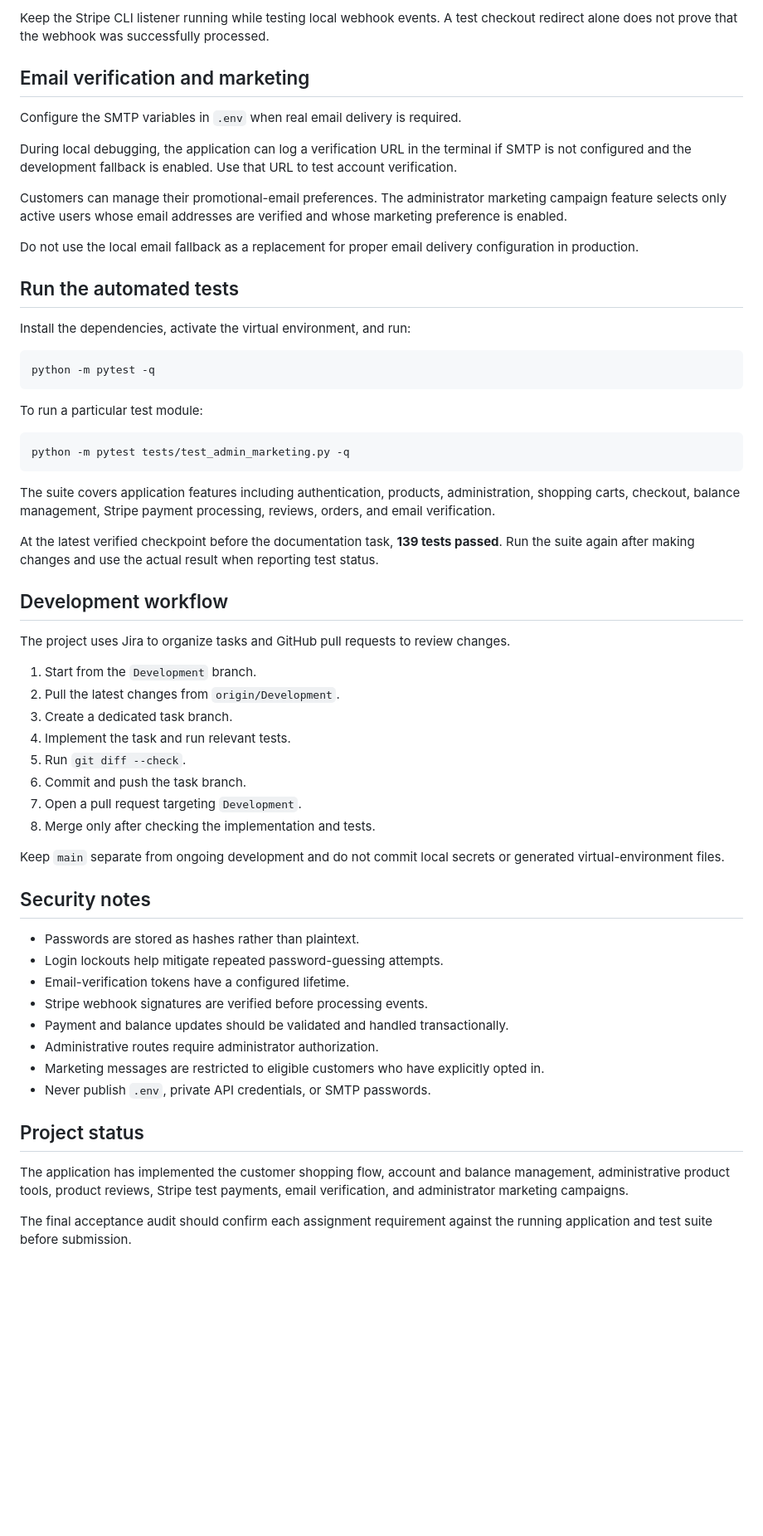
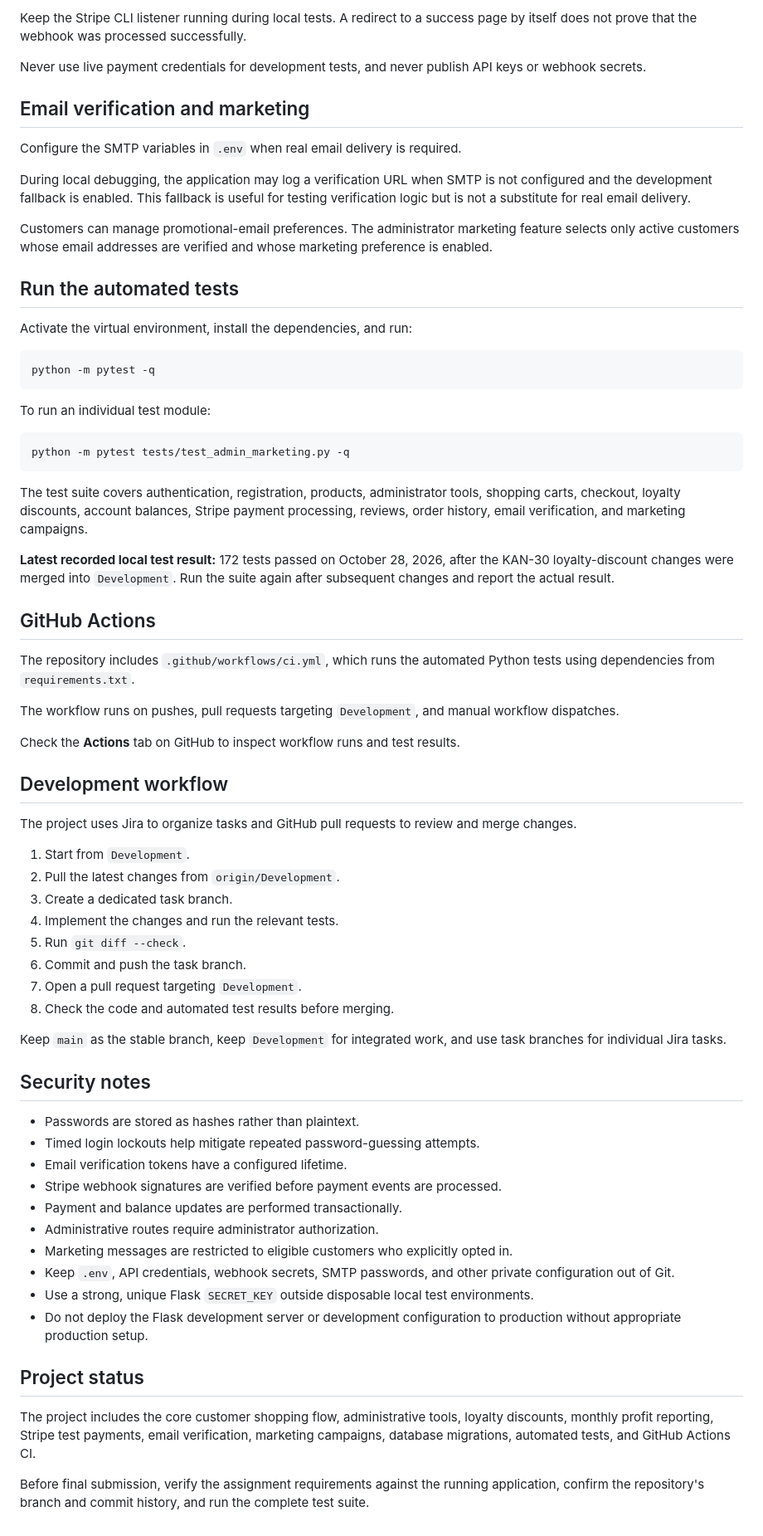
Before and after one commit to justasGLOD/online-shop, a Markdown page: README.md, the part around one of its changes. Shown at 83% size. Drawn GitHub-style; blank space fills up the shorter version.

````diff
--- a/README.md
+++ b/README.md
@@ -197,62 +225,72 @@ The debug server is intended for development, not production deployment.
 
-Keep the Stripe CLI listener running while testing local webhook events. A test checkout redirect alone does not prove that the webhook was successfully processed.
+Keep the Stripe CLI listener running during local tests. A redirect to a success page by itself does not prove that the webhook was processed successfully.
+
+Never use live payment credentials for development tests, and never publish API keys or webhook secrets.
 
 ## Email verification and marketing
 
 Configure the SMTP variables in `.env` when real email delivery is required.
 
-During local debugging, the application can log a verification URL in the terminal if SMTP is not configured and the development fallback is enabled. Use that URL to test account verification.
+During local debugging, the application may log a verification URL when SMTP is not configured and the development fallback is enabled. This fallback is useful for testing verification logic but is not a substitute for real email delivery.
 
-Customers can manage their promotional-email preferences. The administrator marketing campaign feature selects only active users whose email addresses are verified and whose marketing preference is enabled.
-
-Do not use the local email fallback as a replacement for proper email delivery configuration in production.
+Customers can manage promotional-email preferences. The administrator marketing feature selects only active customers whose email addresses are verified and whose marketing preference is enabled.
 
 ## Run the automated tests
 
-Install the dependencies, activate the virtual environment, and run:
+Activate the virtual environment, install the dependencies, and run:
 
 ```powershell
 python -m pytest -q
 ```
 
-To run a particular test module:
+To run an individual test module:
 
 ```powershell
 python -m pytest tests/test_admin_marketing.py -q
 ```
 
-The suite covers application features including authentication, products, administration, shopping carts, checkout, balance management, Stripe payment processing, reviews, orders, and email verification.
+The test suite covers authentication, registration, products, administrator tools, shopping carts, checkout, loyalty discounts, account balances, Stripe payment processing, reviews, order history, email verification, and marketing campaigns.
 
-At the latest verified checkpoint before the documentation task, **139 tests passed**. Run the suite again after making changes and use the actual result when reporting test status.
+**Latest recorded local test result:** 172 tests passed on October 28, 2026, after the KAN-30 loyalty-discount changes were merged into `Development`. Run the suite again after subsequent changes and report the actual result.
+
+## GitHub Actions
+
+The repository includes `.github/workflows/ci.yml`, which runs the automated Python tests using dependencies from `requirements.txt`.
+
+The workflow runs on pushes, pull requests targeting `Development`, and manual workflow dispatches.
+
+Check the **Actions** tab on GitHub to inspect workflow runs and test results.
 
 ## Development workflow
 
-The project uses Jira to organize tasks and GitHub pull requests to review changes.
+The project uses Jira to organize tasks and GitHub pull requests to review and merge changes.
 
-1. Start from the `Development` branch.
+1. Start from `Development`.
 2. Pull the latest changes from `origin/Development`.
 3. Create a dedicated task branch.
-4. Implement the task and run relevant tests.
+4. Implement the changes and run the relevant tests.
 5. Run `git diff --check`.
 6. Commit and push the task branch.
 7. Open a pull request targeting `Development`.
-8. Merge only after checking the implementation and tests.
+8. Check the code and automated test results before merging.
 
-Keep `main` separate from ongoing development and do not commit local secrets or generated virtual-environment files.
+Keep `main` as the stable branch, keep `Development` for integrated work, and use task branches for individual Jira tasks.
 
 ## Security notes
 
 - Passwords are stored as hashes rather than plaintext.
-- Login lockouts help mitigate repeated password-guessing attempts.
-- Email-verification tokens have a configured lifetime.
-- Stripe webhook signatures are verified before processing events.
-- Payment and balance updates should be validated and handled transactionally.
+- Timed login lockouts help mitigate repeated password-guessing attempts.
+- Email verification tokens have a configured lifetime.
+- Stripe webhook signatures are verified before payment events are processed.
+- Payment and balance updates are performed transactionally.
 - Administrative routes require administrator authorization.
-- Marketing messages are restricted to eligible customers who have explicitly opted in.
-- Never publish `.env`, private API credentials, or SMTP passwords.
+- Marketing messages are restricted to eligible customers who explicitly opted in.
+- Keep `.env`, API credentials, webhook secrets, SMTP passwords, and other private configuration out of Git.
+- Use a strong, unique Flask `SECRET_KEY` outside disposable local test environments.
+- Do not deploy the Flask development server or development configuration to production without appropriate production setup.
 
 ## Project status
 
-The application has implemented the customer shopping flow, account and balance management, administrative product tools, product reviews, Stripe test payments, email verification, and administrator marketing campaigns.
+The project includes the core customer shopping flow, administrative tools, loyalty discounts, monthly profit reporting, Stripe test payments, email verification, marketing campaigns, database migrations, automated tests, and GitHub Actions CI.
 
-The final acceptance audit should confirm each assignment requirement against the running application and test suite before submission.
+Before final submission, verify the assignment requirements against the running application, confirm the repository's branch and commit history, and run the complete test suite.
````
Also changed, not shown: other parts of README.md (+92 -64 lines).
